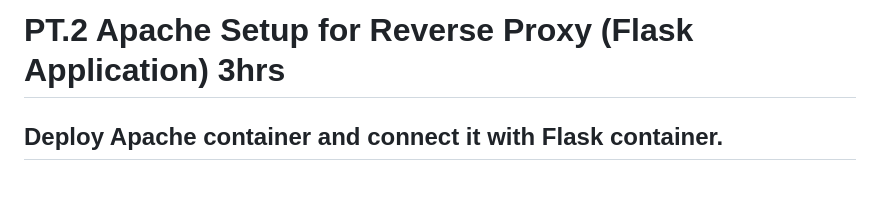
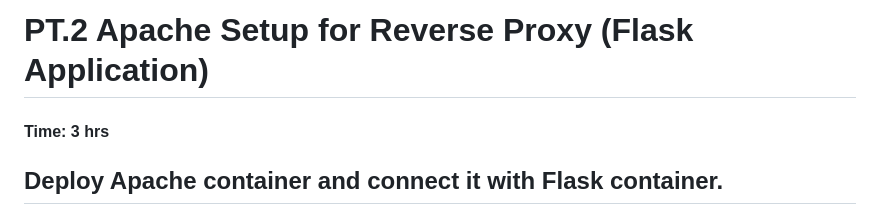
Before and after one commit to stefward23/DevOps, a Markdown page: Sessions/08_Session_Apache_Setup_Pt.2_01.17.2025.md, the part around the change. GitHub-like rendering; blank space fills up the shorter version.

```diff
--- a/Sessions/08_Session_Apache_Setup_Pt.2_01.17.2025.md
+++ b/Sessions/08_Session_Apache_Setup_Pt.2_01.17.2025.md
@@ -1,4 +1,5 @@
-# PT.2 Apache Setup for Reverse Proxy (Flask Application) 3hrs
+# PT.2 Apache Setup for Reverse Proxy (Flask Application)
+#### Time: 3 hrs
 
 ## Deploy Apache container and connect it with Flask container.
 
```
